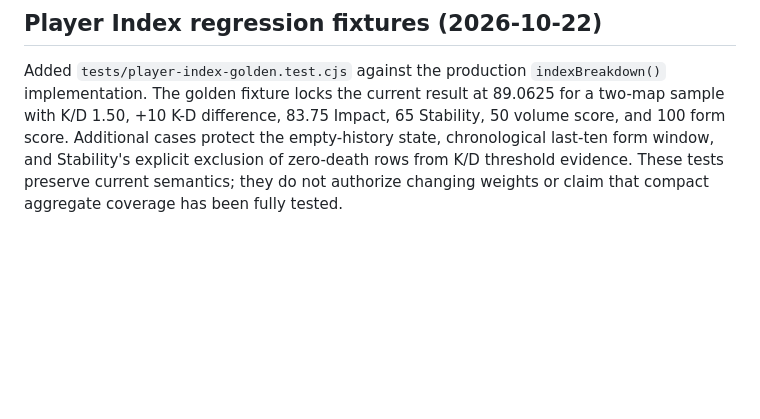
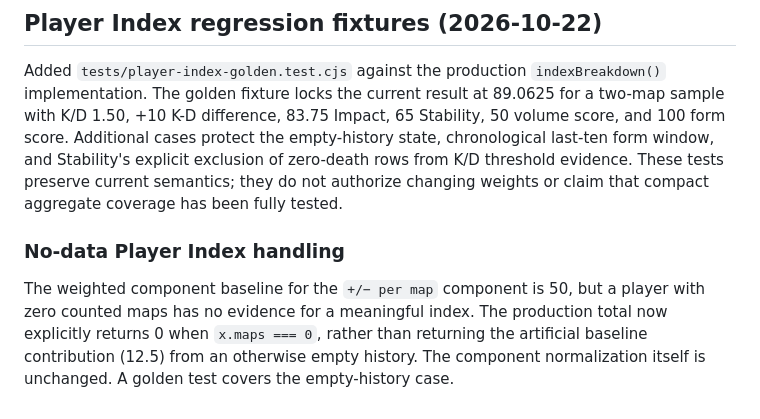
Before and after one commit to nonspam/cs2-5x5, a Markdown page: docs/DATA_MODEL.md, the part around the change. GitHub-like rendering; blank space fills up the shorter version.

Commit message:
docs: clarify Player Index empty-history behavior

```diff
--- a/docs/DATA_MODEL.md
+++ b/docs/DATA_MODEL.md
@@ -84,3 +84,8 @@ This is a point-in-time snapshot, not a permanent guarantee. Re-run the same che
 ## Player Index regression fixtures (2026-10-22)
 
 Added `tests/player-index-golden.test.cjs` against the production `indexBreakdown()` implementation. The golden fixture locks the current result at 89.0625 for a two-map sample with K/D 1.50, +10 K-D difference, 83.75 Impact, 65 Stability, 50 volume score, and 100 form score. Additional cases protect the empty-history state, chronological last-ten form window, and Stability's explicit exclusion of zero-death rows from K/D threshold evidence. These tests preserve current semantics; they do not authorize changing weights or claim that compact aggregate coverage has been fully tested.
+
+
+### No-data Player Index handling
+
+The weighted component baseline for the `+/− per map` component is 50, but a player with zero counted maps has no evidence for a meaningful index. The production total now explicitly returns 0 when `x.maps === 0`, rather than returning the artificial baseline contribution (12.5) from an otherwise empty history. The component normalization itself is unchanged. A golden test covers the empty-history case.
```
